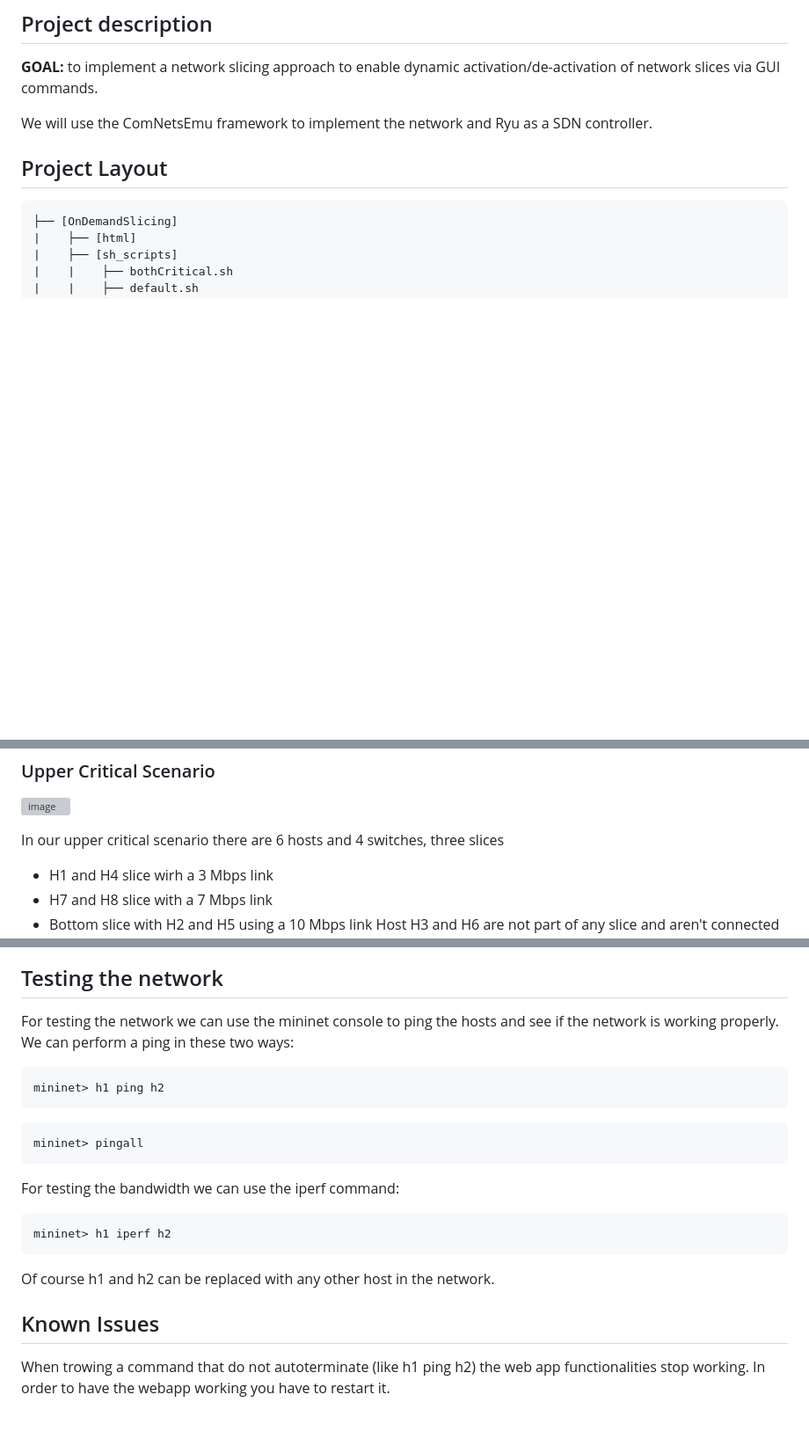
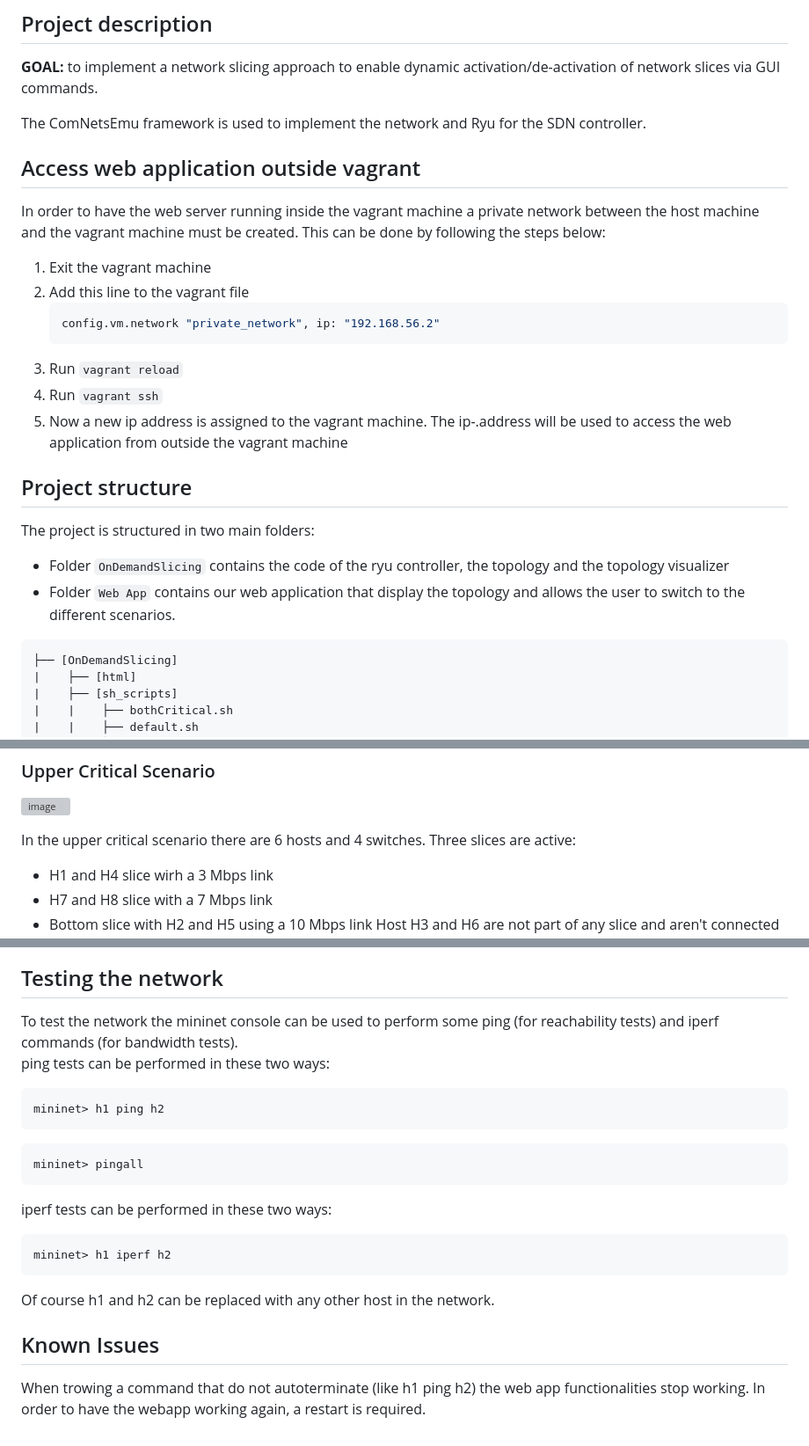
Before and after one commit to Saaam1607/Dynamic-Slicing-and-Visualization-through-WebApp, a Markdown page: README.md, 3 parts joined by grey strips. Shown: that part at 88% size. GitHub-like rendering; blank space fills up the shorter version; grey boxes are pictures that could not be loaded.

````diff
--- a/README.md
+++ b/README.md
@@ -37,9 +37,24 @@ Project for the course "Softwarized and Virtualized Mobile Networks" at the Univ
 ## Project description
 **GOAL:** to implement a network slicing approach to enable dynamic activation/de-activation of network slices via GUI commands.
 
-We will use the ComNetsEmu framework to implement the network and Ryu as a SDN controller.
+The ComNetsEmu framework is used to implement the network and Ryu for the SDN controller.
 
-## Project Layout
+## Access web application outside vagrant
+In order to have the web server running inside the vagrant machine a private network between the host machine and the vagrant machine must be created. This can be done by following the steps below:
+
+1) Exit the vagrant machine
+2) Add this line to the vagrant file
+   ```BASH
+   config.vm.network "private_network", ip: "192.168.56.2"
+   ```
+3) Run `vagrant reload`
+4) Run `vagrant ssh`
+5) Now a new ip address is assigned to the vagrant machine. The ip-.address will be used to access the web application from outside the vagrant machine
+
+## Project structure
+The project is structured in two main folders:
+- Folder `OnDemandSlicing` contains the code of the ryu controller, the topology and the topology visualizer
+- Folder `Web App` contains our web application that display the topology and allows the user to switch to the different scenarios.
 ```
 ├── [OnDemandSlicing]
 |    ├── [html]
@@ -166,7 +164,7 @@ Host H7 and H8 are not part of any slice and aren't connected to any switch.
 ### Upper Critical Scenario
 ![image](images/Scenarios/upperCritical.png)
 
-In our upper critical scenario there are 6 hosts and 4 switches, three slices
+In the upper critical scenario there are 6 hosts and 4 switches. Three slices are active:
 - H1 and H4 slice wirh a 3 Mbps link
 - H7 and H8 slice with a 7 Mbps link
 - Bottom slice with H2 and H5 using a 10 Mbps link
@@ -202,19 +200,19 @@ Once the login has been performed, we are redirected to the control page, in thi
 
 ## Testing the network
 
-For testing the network we can use the mininet console to ping the hosts and see if the network is working properly.
-We can perform a ping in these two ways:
+To test the network the mininet console can be used to perform some ping (for reachability tests) and iperf commands (for bandwidth tests).\
+ping tests can be performed in these two ways:
 ```
 mininet> h1 ping h2
 ```
 ```
 mininet> pingall
 ```
-For testing the bandwidth we can use the iperf command:
+iperf tests can be performed in these two ways:
 ```
 mininet> h1 iperf h2
 ```
 Of course h1 and h2 can be replaced with any other host in the network.
 
 ## Known Issues
-When trowing a command that do not autoterminate (like h1 ping h2) the web app functionalities stop working. In order to have the webapp working you have to restart it.
+When trowing a command that do not autoterminate (like h1 ping h2) the web app functionalities stop working. In order to have the webapp working again, a restart is required.
````
Also changed, not shown: other parts of README.md (+8 -25 lines).
